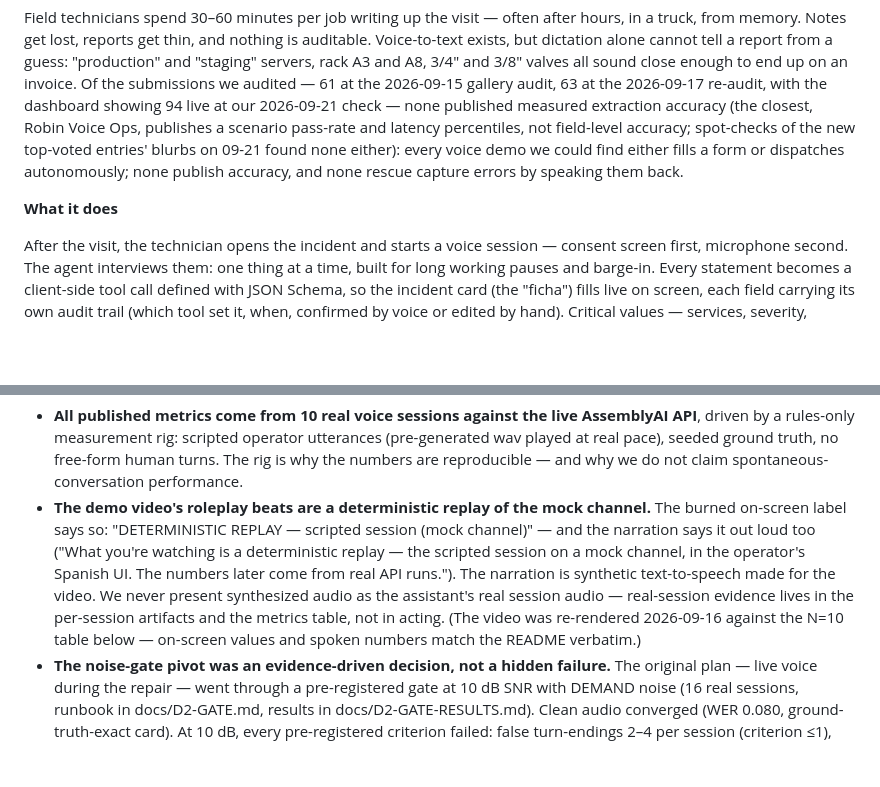
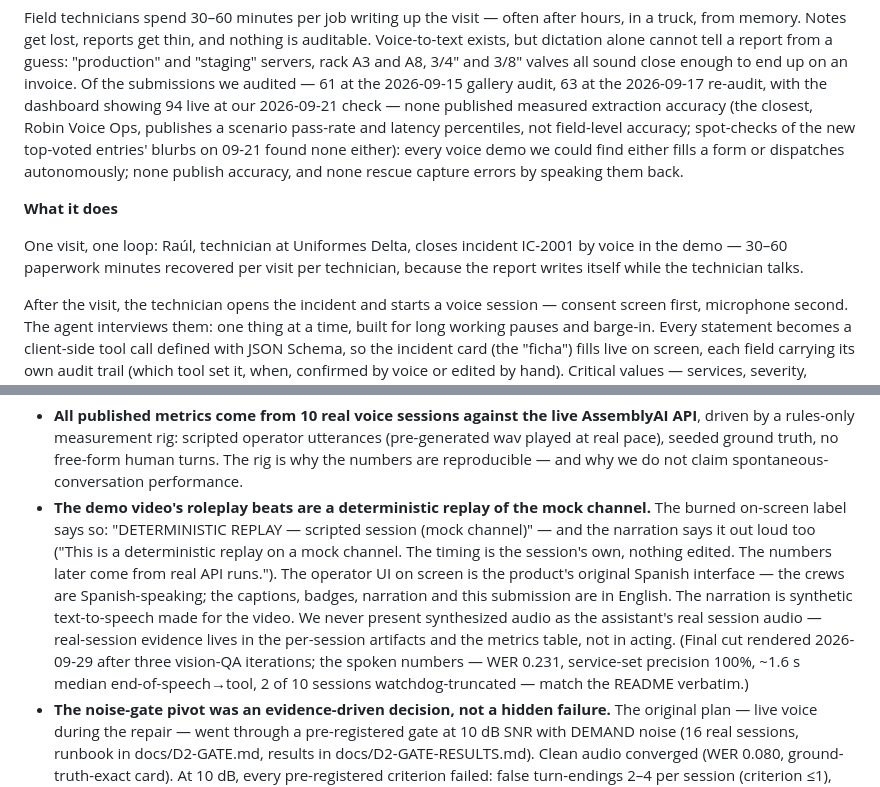
Before and after one commit to el-informatico/field-service-voice-logger, a Markdown page: docs/SUBMISSION.md, 2 parts joined by grey strips. Drawn GitHub-style; blank space fills up the shorter version.

Commit message:
docs: submission al master v4 (sha 8adfea08, 3:39, 67 cues, clip 1:06) + cita v4 verbatim + retrofit persona/ROI (Raul IC-2001, 30-60 min/visita)

```diff
--- a/docs/SUBMISSION.md
+++ b/docs/SUBMISSION.md
@@ -32,6 +32,8 @@ Field technicians spend 30–60 minutes per job writing up the visit — often a
 
 **What it does**
 
+One visit, one loop: Raúl, technician at Uniformes Delta, closes incident IC-2001 by voice in the demo — 30–60 paperwork minutes recovered per visit per technician, because the report writes itself while the technician talks.
+
 After the visit, the technician opens the incident and starts a voice session — consent screen first, microphone second. The agent interviews them: one thing at a time, built for long working pauses and barge-in. Every statement becomes a client-side tool call defined with JSON Schema, so the incident card (the "ficha") fills live on screen, each field carrying its own audit trail (which tool set it, when, confirmed by voice or edited by hand). Critical values — services, severity, timeline hours — are read back out loud and confirmed before they count. Confusable services are caught twice: by the catalog `enum` in the schema, and by the spoken loop. When the session ends, the record leaves as evidence: CSV for the ticket system, a print-ready PDF whose audit footer states audio was never retained, and a JSON timeline artifact that powers replay and metrics. Raw audio is discarded by design — the server actively rejects any artifact that claims otherwise.
 
 **How we built it**
@@ -46,7 +48,7 @@ After the visit, the technician opens the incident and starts a voice session
 **Honest rig & framing**
 
 - **All published metrics come from 10 real voice sessions against the live AssemblyAI API**, driven by a rules-only measurement rig: scripted operator utterances (pre-generated wav played at real pace), seeded ground truth, no free-form human turns. The rig is why the numbers are reproducible — and why we do not claim spontaneous-conversation performance.
-- **The demo video's roleplay beats are a deterministic replay of the mock channel.** The burned on-screen label says so: "DETERMINISTIC REPLAY — scripted session (mock channel)" — and the narration says it out loud too ("What you're watching is a deterministic replay — the scripted session on a mock channel, in the operator's Spanish UI. The numbers later come from real API runs."). The narration is synthetic text-to-speech made for the video. We never present synthesized audio as the assistant's real session audio — real-session evidence lives in the per-session artifacts and the metrics table, not in acting. (The video was re-rendered 2026-09-16 against the N=10 table below — on-screen values and spoken numbers match the README verbatim.)
+- **The demo video's roleplay beats are a deterministic replay of the mock channel.** The burned on-screen label says so: "DETERMINISTIC REPLAY — scripted session (mock channel)" — and the narration says it out loud too ("This is a deterministic replay on a mock channel. The timing is the session's own, nothing edited. The numbers later come from real API runs."). The operator UI on screen is the product's original Spanish interface — the crews are Spanish-speaking; the captions, badges, narration and this submission are in English. The narration is synthetic text-to-speech made for the video. We never present synthesized audio as the assistant's real session audio — real-session evidence lives in the per-session artifacts and the metrics table, not in acting. (Final cut rendered 2026-09-29 after three vision-QA iterations; the spoken numbers — WER 0.231, service-set precision 100%, ~1.6 s median end-of-speech→tool, 2 of 10 sessions watchdog-truncated — match the README verbatim.)
 - **The noise-gate pivot was an evidence-driven decision, not a hidden failure.** The original plan — live voice during the repair — went through a pre-registered gate at 10 dB SNR with DEMAND noise (16 real sessions, runbook in docs/D2-GATE.md, results in docs/D2-GATE-RESULTS.md). Clean audio converged (WER 0.080, ground-truth-exact card). At 10 dB, every pre-registered criterion failed: false turn-endings 2–4 per session (criterion ≤1), provoked barge-ins 1/3 and 0/3 (criterion ≥2/3), WER 0.17–0.25 in babble, tool calls collapsing from 7 to 0–2; `voice_focus: near-field` did not help. Gate failed → we pivoted to post-visit quiet dictation and designed the failure mode out, keeping the read-back loop and the published numbers.
 - **The live deployment runs the deterministic mock channel** (no API key on the public server, by design). Real sessions run locally against the live API with a one-use token.
 
```
Also changed, not shown: other parts of docs/SUBMISSION.md (+2 -2 lines).
